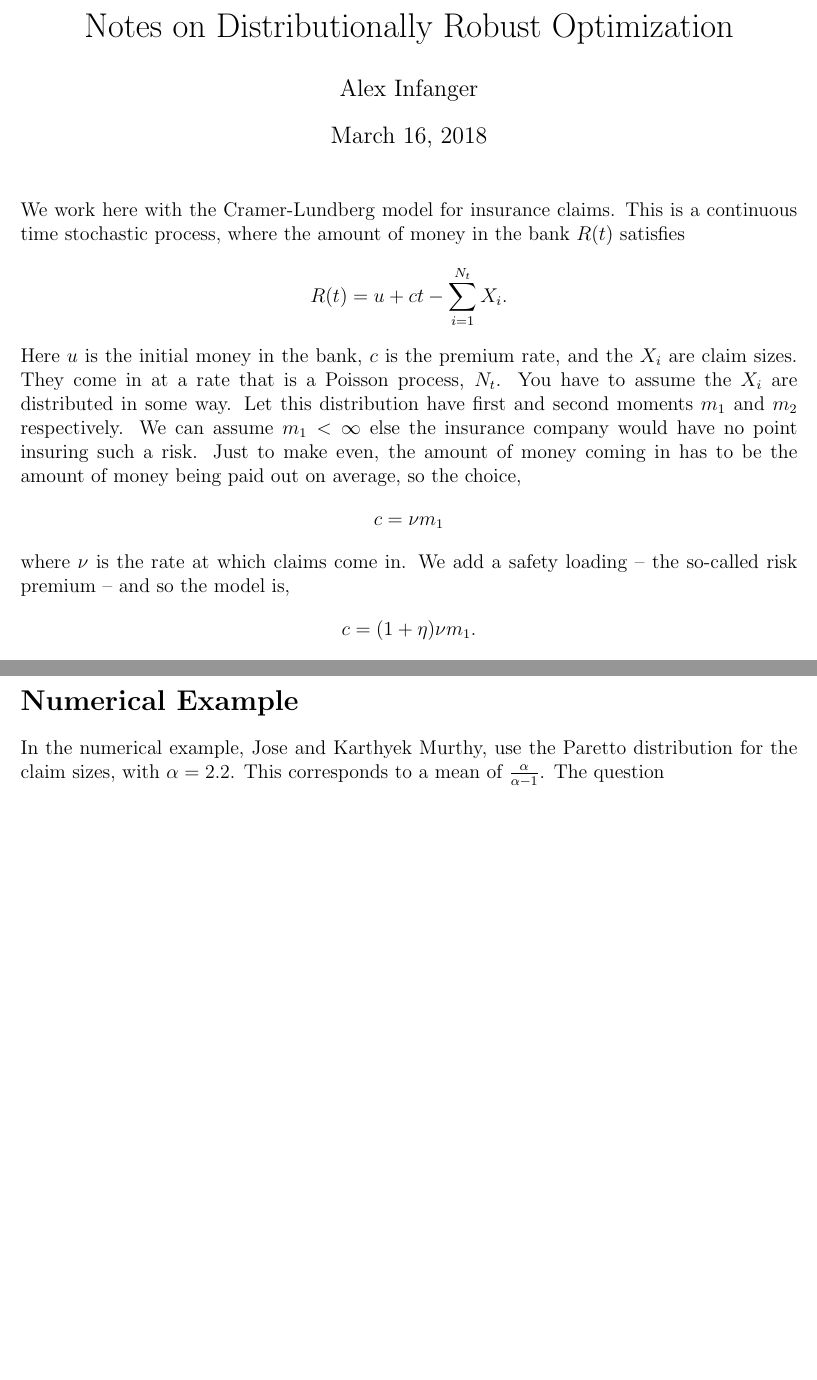
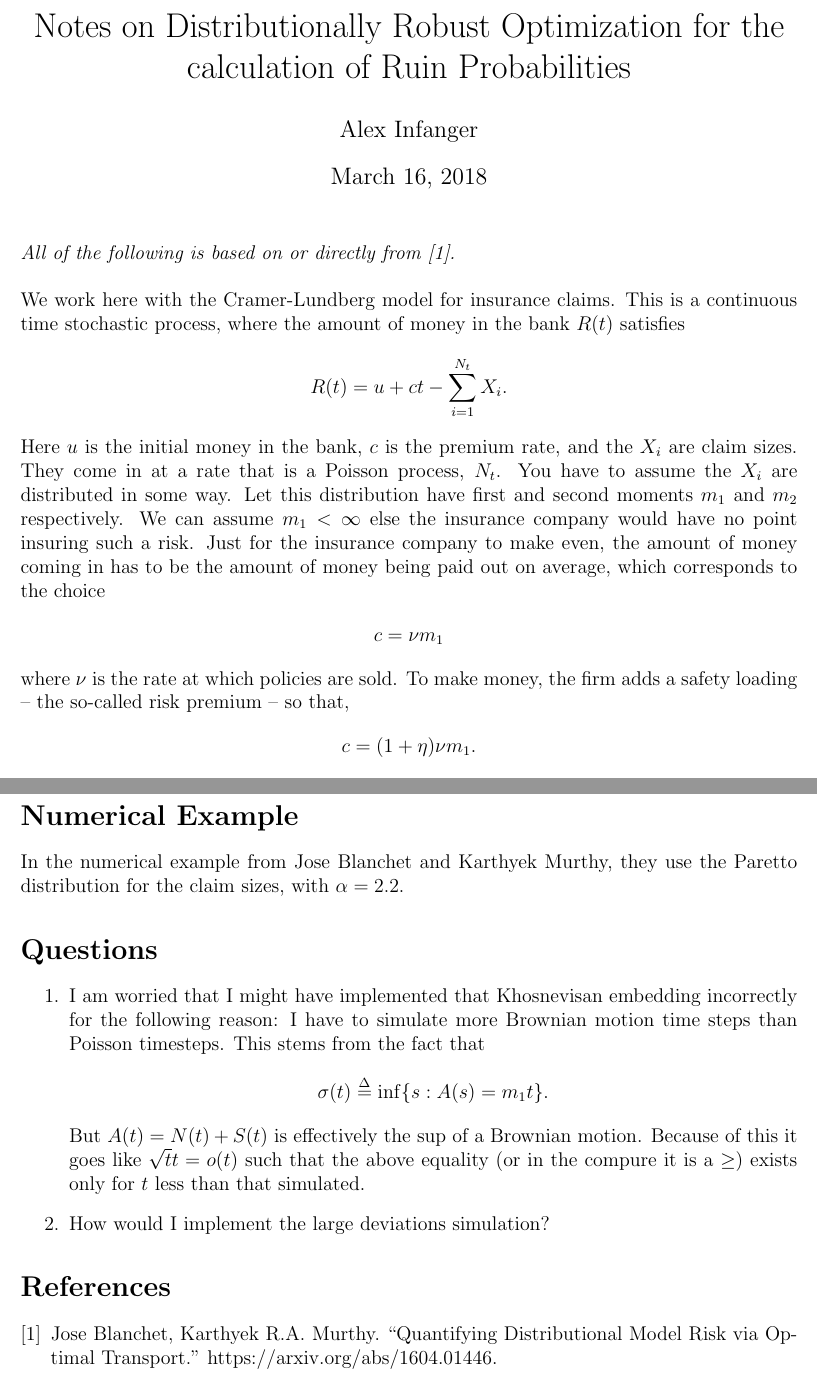
Before and after one commit to alexinfanger/distributionally_robust_optimization, a LaTeX document (notes/DRO_notes.tex): two parts of pages 1 and 2 of 2 before the commit and two parts of pages 1 and 3 of 3 after it, joined at a grey line, cut so that both start at the same text, the shorter picture padded with empty space. Compiled offline with pdfLaTeX.

Commit message:
added some more to notes

```diff
--- a/notes/DRO_notes.tex
+++ b/notes/DRO_notes.tex
@@ -59,19 +59,21 @@
 \begin{document}
 
 
-\title{Notes on Distributionally Robust Optimization}
+\title{Notes on Distributionally Robust Optimization for the calculation of Ruin Probabilities}
 \author{Alex Infanger}
 \maketitle
+\emph{All of the following is based on or directly from \cite{JosePaper}.}\\
+
 
 We work here with the Cramer-Lundberg model for insurance claims. This is a continuous time stochastic process, where the amount of money in the bank $R(t)$ satisfies
 \begin{align*}
 R(t)=u+ct-\sum_{i=1}^{N_t}X_i.
 \end{align*}
-Here $u$ is the initial money in the bank, $c$ is the premium rate, and the $X_i$ are claim sizes. They come in at a rate that is a Poisson process, $N_t$. You have to assume the $X_i$ are distributed in some way. Let this distribution have first and second moments $m_1$ and $m_2$ respectively. We can assume $m_1<\infty$ else the insurance company would have no point insuring such a risk. Just to make even, the amount of money coming in has to be the amount of money being paid out on average, so the choice,
+Here $u$ is the initial money in the bank, $c$ is the premium rate, and the $X_i$ are claim sizes. They come in at a rate that is a Poisson process, $N_t$. You have to assume the $X_i$ are distributed in some way. Let this distribution have first and second moments $m_1$ and $m_2$ respectively. We can assume $m_1<\infty$ else the insurance company would have no point insuring such a risk. Just for the insurance company to make even, the amount of money coming in has to be the amount of money being paid out on average, which corresponds to the choice
 \begin{align*}
 c=\nu m_1
 \end{align*}
-where $\nu$ is the rate at which claims come in. We add a safety loading -- the so-called risk premium -- and so the model is,
+where $\nu$ is the rate at which policies are sold. To make money, the firm adds a safety loading -- the so-called risk premium -- so that,
 \begin{align*}
 c=(1+\eta)\nu m_1.
 \end{align*}
@@ -127,7 +129,25 @@ d_{J_1}(x_1,x_2)&=\inf_{\lambda\in \Lambda}\left\{\norm{x_n\circ \lambda}_\infty
 
 
 \section*{Numerical Example}
-In the numerical example, Jose and Karthyek Murthy, use the Paretto distribution for the claim sizes, with $\alpha=2.2$. This corresponds to a mean of $\frac{\alpha}{\alpha-1}$. The question
+In the numerical example from Jose Blanchet and Karthyek Murthy, they use the Paretto distribution for the claim sizes, with $\alpha=2.2$.
+
+
+\section*{Questions}
+\begin{enumerate}
+\item I am worried that I might have implemented that Khosnevisan embedding incorrectly for the following reason: I have to simulate more Brownian motion time steps than Poisson timesteps. This stems from the fact that
+\begin{align*}
+\sigma(t)\define\inf\{s: A(s)=m_1t\}.
+\end{align*}
+But $A(t)=N(t)+S(t)$ is effectively the $\sup$ of a Brownian motion. Because of this it goes like $\sqrt{t}t=o(t)$ such that the above equality (or in the compure it is a $\geq$) exists only for $t$ less than that simulated.
+
+\item How would I implement the large deviations simulation?
+
+
+\end{enumerate}
+
+\begin{thebibliography}{9}
+\bibitem{JosePaper} Jose Blanchet, Karthyek R.A. Murthy. ``Quantifying Distributional Model Risk via Optimal Transport.'' https://arxiv.org/abs/1604.01446.
+\end{thebibliography}
 
 
 
```
Also changed, not shown: notes/DRO_notes.pdf, notes/DRO_notes.tex (4 more changed lines), 6 other files.
